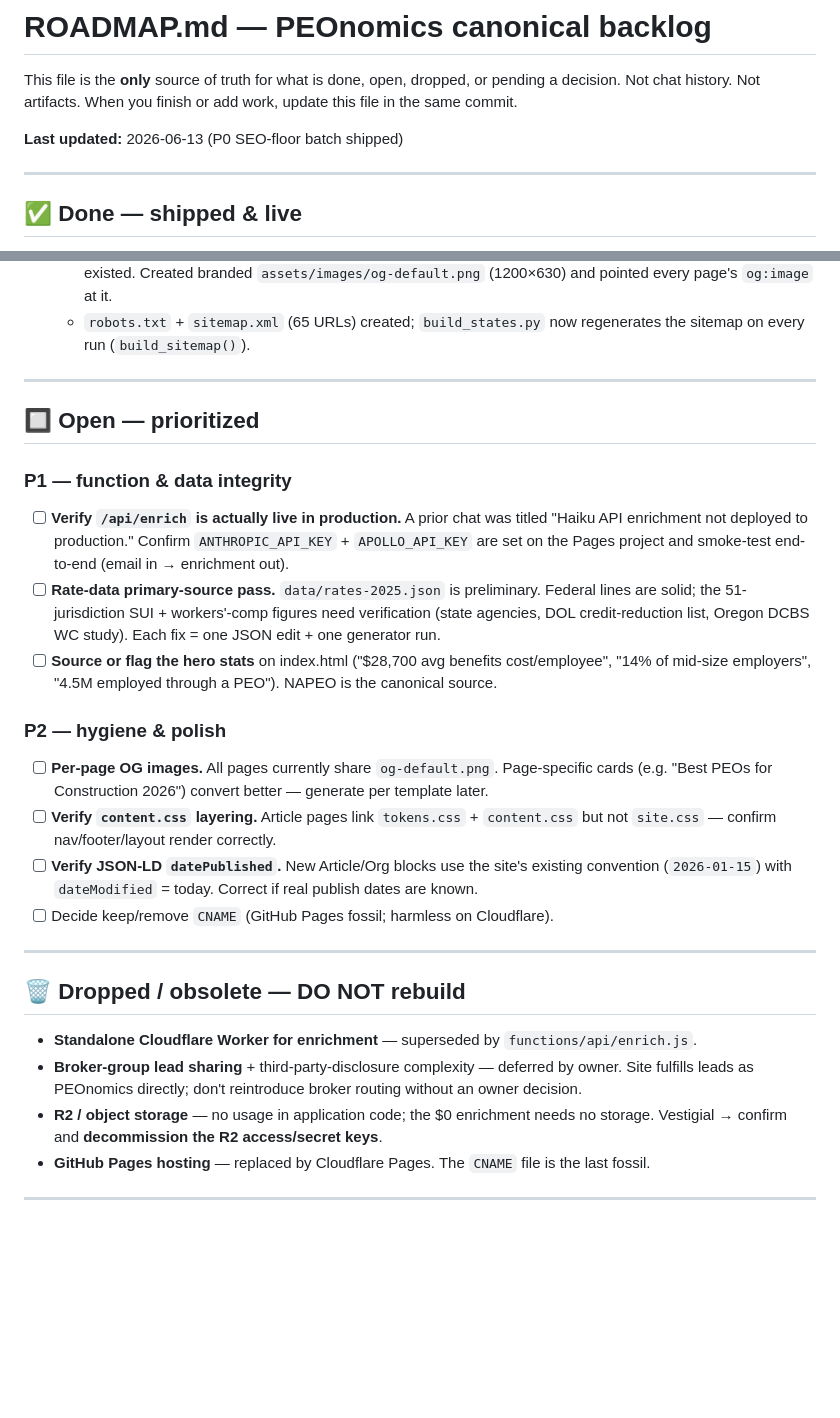
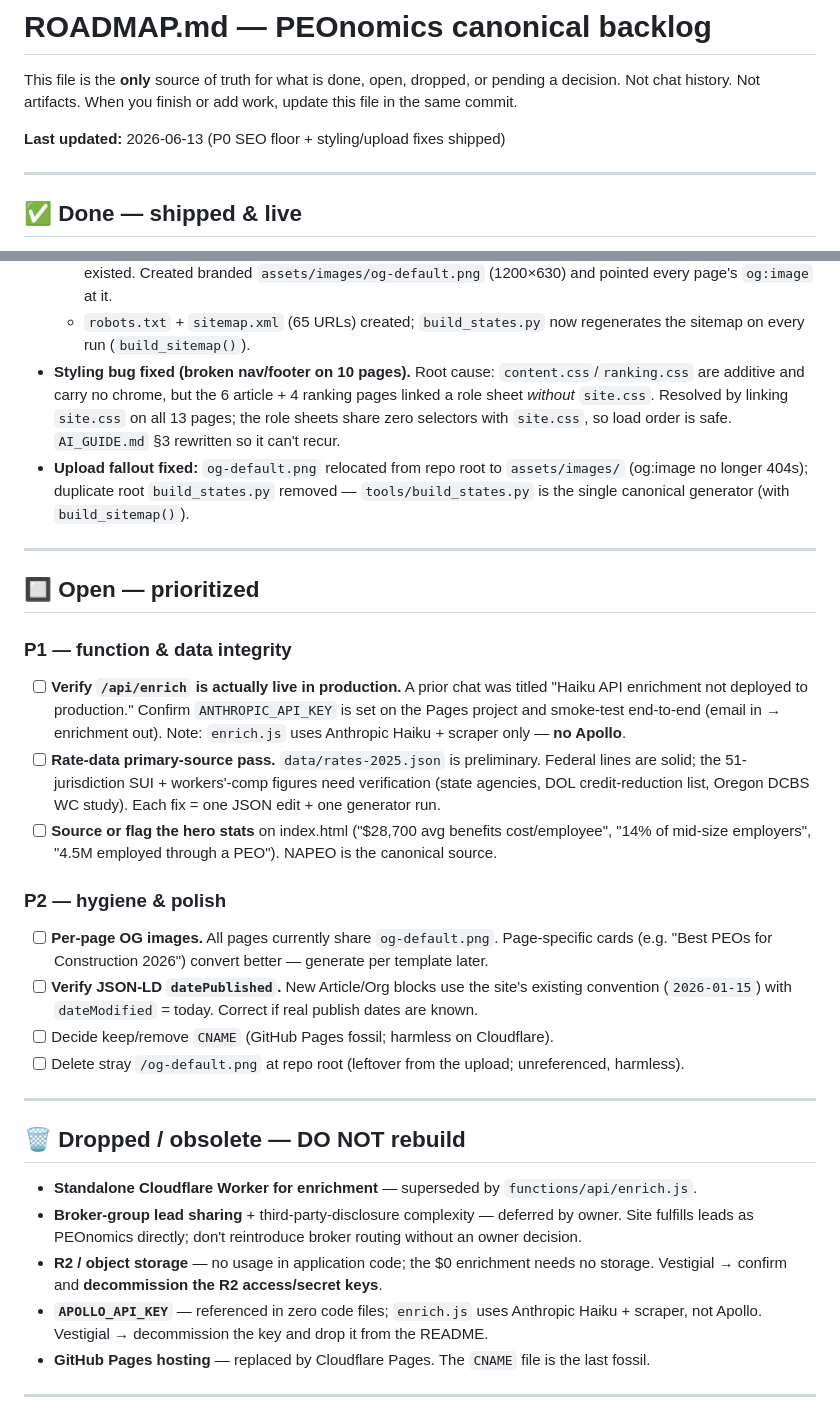
Before and after one commit to jcs3-com/PEOnomicsV2, a Markdown page: ROADMAP.md, 2 parts joined by grey strips. Drawn GitHub-style; blank space fills up the shorter version.

Commit message:
Revise ROADMAP with updates and fixes
Updated the last updated note and fixed various issues related to styling, uploads, and API verification.

```diff
--- a/ROADMAP.md
+++ b/ROADMAP.md
@@ -3,7 +3,7 @@
 This file is the **only** source of truth for what is done, open, dropped, or pending a decision.
 Not chat history. Not artifacts. When you finish or add work, update this file in the same commit.
 
-**Last updated:** 2026-06-13 (P0 SEO-floor batch shipped)
+**Last updated:** 2026-06-13 (P0 SEO floor + styling/upload fixes shipped)
 
 ---
 
@@ -26,6 +26,13 @@ Not chat history. Not artifacts. When you finish or add work, update this file i
     every page's `og:image` at it.
   - `robots.txt` + `sitemap.xml` (65 URLs) created; `build_states.py` now regenerates the
     sitemap on every run (`build_sitemap()`).
+- **Styling bug fixed (broken nav/footer on 10 pages).** Root cause: `content.css`/`ranking.css`
+  are additive and carry no chrome, but the 6 article + 4 ranking pages linked a role sheet
+  *without* `site.css`. Resolved by linking `site.css` on all 13 pages; the role sheets share
+  zero selectors with `site.css`, so load order is safe. `AI_GUIDE.md` §3 rewritten so it can't recur.
+- **Upload fallout fixed:** `og-default.png` relocated from repo root to `assets/images/`
+  (og:image no longer 404s); duplicate root `build_states.py` removed — `tools/build_states.py`
+  is the single canonical generator (with `build_sitemap()`).
 
 ---
 
@@ -33,8 +40,9 @@ Not chat history. Not artifacts. When you finish or add work, update this file i
 
 ### P1 — function & data integrity
 - [ ] **Verify `/api/enrich` is actually live in production.** A prior chat was titled "Haiku API
-      enrichment not deployed to production." Confirm `ANTHROPIC_API_KEY` + `APOLLO_API_KEY` are set
-      on the Pages project and smoke-test end-to-end (email in → enrichment out).
+      enrichment not deployed to production." Confirm `ANTHROPIC_API_KEY` is set on the Pages
+      project and smoke-test end-to-end (email in → enrichment out). Note: `enrich.js` uses
+      Anthropic Haiku + scraper only — **no Apollo**.
 - [ ] **Rate-data primary-source pass.** `data/rates-2025.json` is preliminary. Federal lines are
       solid; the 51-jurisdiction SUI + workers'-comp figures need verification (state agencies, DOL
       credit-reduction list, Oregon DCBS WC study). Each fix = one JSON edit + one generator run.
@@ -44,11 +52,10 @@ Not chat history. Not artifacts. When you finish or add work, update this file i
 ### P2 — hygiene & polish
 - [ ] **Per-page OG images.** All pages currently share `og-default.png`. Page-specific cards
       (e.g. "Best PEOs for Construction 2026") convert better — generate per template later.
-- [ ] **Verify `content.css` layering.** Article pages link `tokens.css` + `content.css` but not
-      `site.css` — confirm nav/footer/layout render correctly.
 - [ ] **Verify JSON-LD `datePublished`.** New Article/Org blocks use the site's existing
       convention (`2026-01-15`) with `dateModified` = today. Correct if real publish dates are known.
 - [ ] Decide keep/remove `CNAME` (GitHub Pages fossil; harmless on Cloudflare).
+- [ ] Delete stray `/og-default.png` at repo root (leftover from the upload; unreferenced, harmless).
 
 ---
 
@@ -59,6 +66,8 @@ Not chat history. Not artifacts. When you finish or add work, update this file i
   fulfills leads as PEOnomics directly; don't reintroduce broker routing without an owner decision.
 - **R2 / object storage** — no usage in application code; the $0 enrichment needs no storage.
   Vestigial → confirm and **decommission the R2 access/secret keys**.
+- **`APOLLO_API_KEY`** — referenced in zero code files; `enrich.js` uses Anthropic Haiku +
+  scraper, not Apollo. Vestigial → decommission the key and drop it from the README.
 - **GitHub Pages hosting** — replaced by Cloudflare Pages. The `CNAME` file is the last fossil.
 
 ---
```
